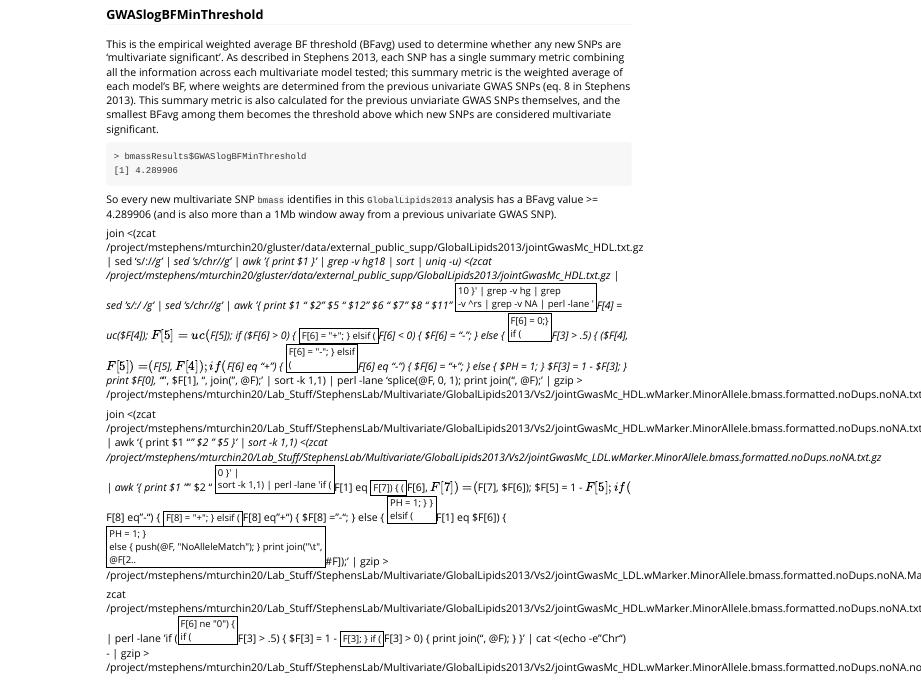
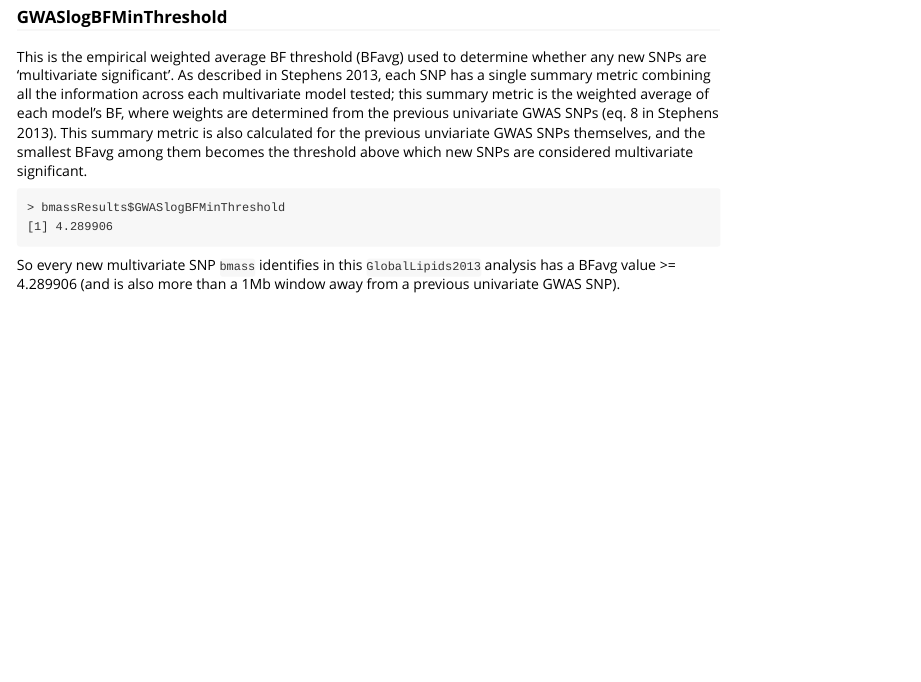
Before and after one commit to mturchin20/bmass, an R Markdown document (vignettes/bmassIntro.Rmd): the page in a window 1100 px wide, from 4830 px down before the commit and from 6470 px down after it, so that both start at the same text. Rendered offline with R 4.5, knitr and Pandoc, with nearby package versions; some code elsewhere in the file could not run offline.

````diff
--- a/vignettes/bmassIntro.Rmd
+++ b/vignettes/bmassIntro.Rmd
@@ -240,15 +240,3 @@
 ```
 
 So every new multivariate SNP `bmass` identifies in this `GlobalLipids2013` analysis has a BFavg value >= 4.289906 (and is also more than a 1Mb window away from a previous univariate GWAS SNP).
-
-
-
-
-
-
-
-join <(zcat /project/mstephens/mturchin20/gluster/data/external_public_supp/GlobalLipids2013/jointGwasMc_HDL.txt.gz | sed 's/:/_/g' | sed 's/chr//g' | awk '{ print $1 }' | grep -v hg18 | sort | uniq -u) <(zcat /project/mstephens/mturchin20/gluster/data/external_public_supp/GlobalLipids2013/jointGwasMc_HDL.txt.gz | sed 's/:/ /g' | sed 's/chr//g' | awk '{ print $1 "\t" $2 "\t" $5 "\t" $12 "\t" $6 "\t" $7 "\t" $8 "\t" $11 "\t" $10 }' | grep -v hg | grep -v ^rs | grep -v NA | perl -lane '$F[4] = uc($F[4]); $F[5] = uc($F[5]); if ($F[6] > 0) { $F[6] = "+"; } elsif ($F[6] < 0) { $F[6] = "-"; } else { $F[6] = 0;} if ($F[3] > .5) { ($F[4], $F[5]) = ($F[5], $F[4]); if ($F[6] eq "+") { $F[6] = "-"; } elsif ($F[6] eq "-") { $F[6] = "+"; } else { $PH = 1; } $F[3] = 1 - $F[3]; } print $F[0], "_", $F[1], "\t", join("\t", @F);' | sort -k 1,1) | perl -lane 'splice(@F, 0, 1); print join("\t", @F);' | gzip > /project/mstephens/mturchin20/Lab_Stuff/StephensLab/Multivariate/GlobalLipids2013/Vs2/jointGwasMc_HDL.wMarker.MinorAllele.bmass.formatted.noDups.noNA.txt.gz
-
-join <(zcat /project/mstephens/mturchin20/Lab_Stuff/StephensLab/Multivariate/GlobalLipids2013/Vs2/jointGwasMc_HDL.wMarker.MinorAllele.bmass.formatted.noDups.noNA.txt.gz | awk '{ print $1 "_" $2 "\t" $5 }' | sort -k 1,1) <(zcat /project/mstephens/mturchin20/Lab_Stuff/StephensLab/Multivariate/GlobalLipids2013/Vs2/jointGwasMc_LDL.wMarker.MinorAllele.bmass.formatted.noDups.noNA.txt.gz | awk '{ print $1 "_" $2 "\t" $0 }' | sort -k 1,1) | perl -lane 'if ($F[1] eq $F[7]) { ($F[6], $F[7]) = ($F[7], $F[6]); $F[5] = 1 - $F[5]; if ($F[8] eq "-") { $F[8] = "+"; } elsif ($F[8] eq "+") { $F[8] = "-"; } else { $PH = 1; } } elsif ($F[1] eq $F[6]) { $PH = 1; } else { push(@F, "NoAlleleMatch"); } print join("\t", @F[2..$#F]);' | gzip > /project/mstephens/mturchin20/Lab_Stuff/StephensLab/Multivariate/GlobalLipids2013/Vs2/jointGwasMc_LDL.wMarker.MinorAllele.bmass.formatted.noDups.noNA.MatchedToHDL.txt.test2.gz
-
-zcat /project/mstephens/mturchin20/Lab_Stuff/StephensLab/Multivariate/GlobalLipids2013/Vs2/jointGwasMc_HDL.wMarker.MinorAllele.bmass.formatted.noDups.noNA.txt.gz | perl -lane 'if ($F[6] ne "0") { if ($F[3] > .5) { $F[3] = 1 - $F[3]; } if ($F[3] > 0) { print join("\t", @F); } }' | cat <(echo -e "Chr\tBP\tMarker\tMAF\tA1\tA2\tDirection\tpValue\tN") - | gzip > /project/mstephens/mturchin20/Lab_Stuff/StephensLab/Multivariate/GlobalLipids2013/Vs2/jointGwasMc_HDL.wMarker.MinorAllele.bmass.formatted.noDups.noNA.no0Dir.noFixed.forceMAF.txt.gz
````
Also changed, not shown: 1 other file.
